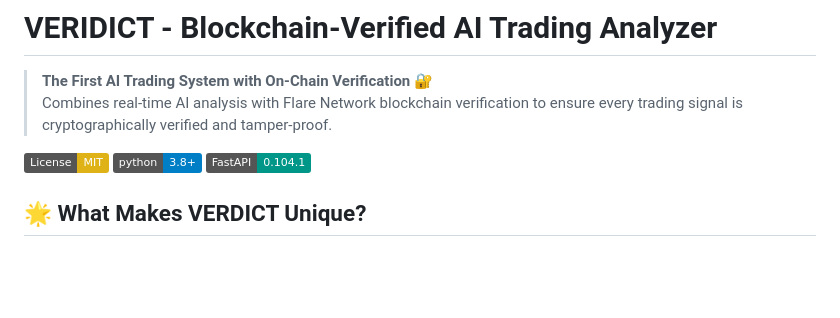
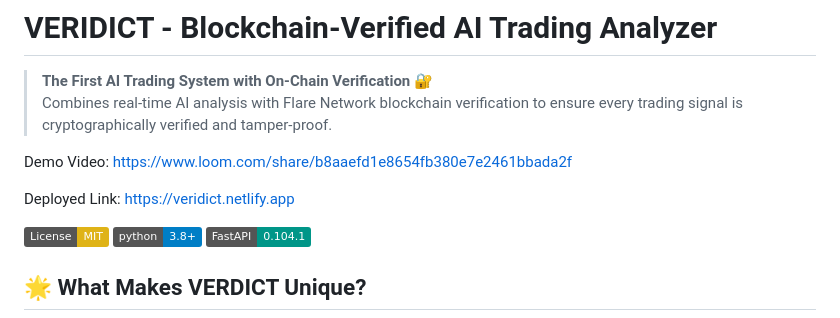
Before and after one commit to Akshatb2006/VERIDICT, a Markdown page: README.md, the part around the change. GitHub-like rendering; badges without logos; blank space fills up the shorter version.

Commit message:
Update README with demo video and deployed link
Added demo video and deployed link to README.

```diff
--- a/README.md
+++ b/README.md
@@ -2,6 +2,10 @@
 
 > **The First AI Trading System with On-Chain Verification** 🔐
 > Combines real-time AI analysis with Flare Network blockchain verification to ensure every trading signal is cryptographically verified and tamper-proof.
+
+Demo Video:  https://www.loom.com/share/b8aaefd1e8654fb380e7e2461bbada2f
+
+Deployed Link: https://veridict.netlify.app
 
 [![License: MIT](https://img.shields.io/badge/License-MIT-yellow.svg)](https://opensource.org/licenses/MIT)
 [![Python 3.8+](https://img.shields.io/badge/python-3.8+-blue.svg)](https://www.python.org/downloads/)
```
